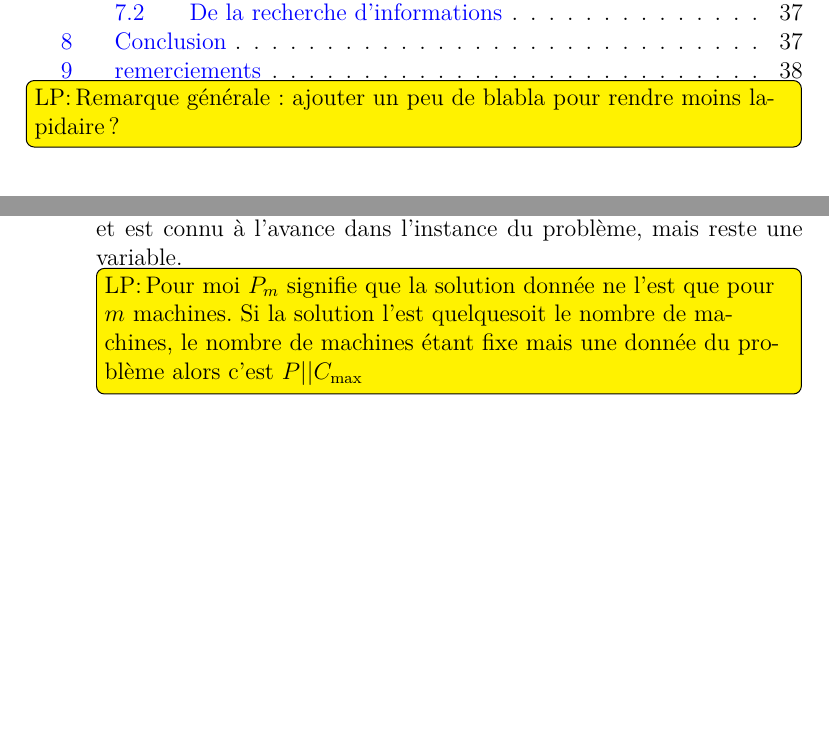
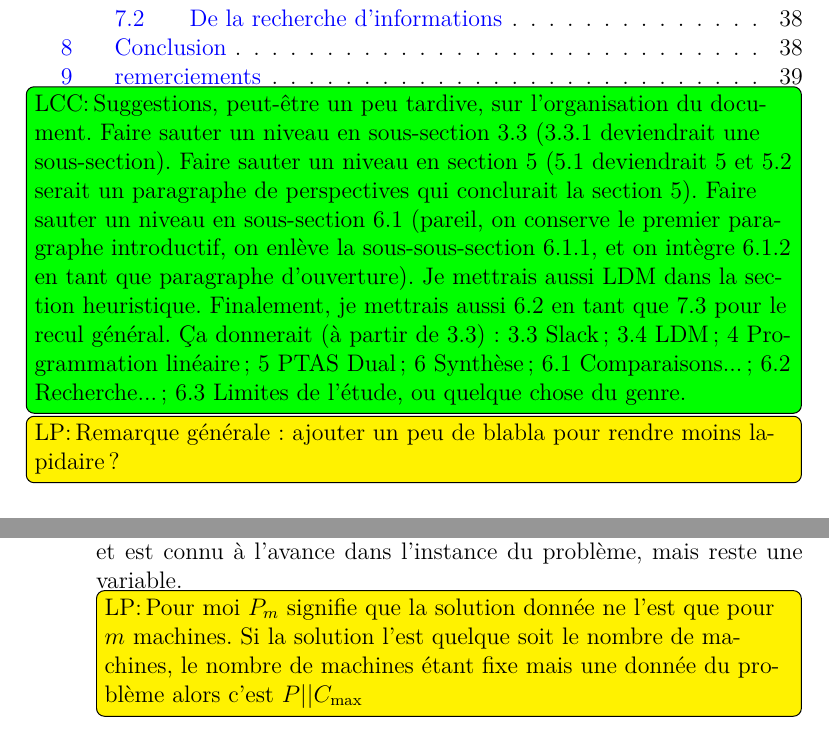
Before and after one commit to fColas68/eprLPT, a LaTeX document (Biblio_PCmax_Rendu.tex): two parts of pages 3 and 10 of 42 before the commit and two parts of pages 3 and 10 of 43 after it, joined at a grey line, cut so that both start at the same text, the shorter picture padded with empty space. Compiled offline with pdfLaTeX.

Commit message:
Various typo and big suggestion for the outline

```diff
--- a/Biblio_PCmax_Rendu.tex
+++ b/Biblio_PCmax_Rendu.tex
@@ -200,5 +200,22 @@
 \setcounter{secnumdepth}{3}	% pour les section sous et sous sous et paragraphes
 \tableofcontents
+
+\lcc{Suggestions, peut-être un peu tardive, sur l'organisation du
+  document.
+  Faire sauter un niveau en sous-section 3.3 (3.3.1 deviendrait une
+  sous-section).
+  Faire sauter un niveau en section 5 (5.1 deviendrait 5 et 5.2 serait
+  un paragraphe de perspectives qui conclurait la section 5).
+  Faire sauter un niveau en sous-section 6.1 (pareil, on conserve le
+  premier paragraphe introductif, on enlève la sous-sous-section
+  6.1.1, et on intègre 6.1.2 en tant que paragraphe d'ouverture).
+  Je mettrais aussi LDM dans la section heuristique.
+  Finalement, je mettrais aussi 6.2 en tant que 7.3 pour le recul
+  général.
+  Ça donnerait (à partir de 3.3): 3.3 Slack; 3.4 LDM; 4 Programmation
+  linéaire; 5 PTAS Dual; 6 Synthèse; 6.1 Comparaisons...; 6.2
+  Recherche...; 6.3 Limites de l'étude, ou quelque chose du genre.
+}
 
 \lp{Remarque générale: ajouter un peu de blabla pour rendre moins
   lapidaire?}
@@ -631,7 +648,7 @@ la notation:
   machines $m$ est fixe, et est connu à l'avance dans l'instance du
   problème, mais reste une variable.
   \lp{Pour moi $P_m$ signifie que la solution donnée ne l'est que pour
-    $m$ machines. Si la solution l'est quelquesoit le nombre de
+    $m$ machines. Si la solution l'est quelque soit le nombre de
     machines, le nombre de machines étant fixe mais une donnée du
     problème alors c'est \problemGrahamP}
 \item \problemGrahamPII fixe le nombre de machines parallèles.
```
Also changed, not shown: Biblio_PCmax_Rendu.tex (14 more changed lines).
